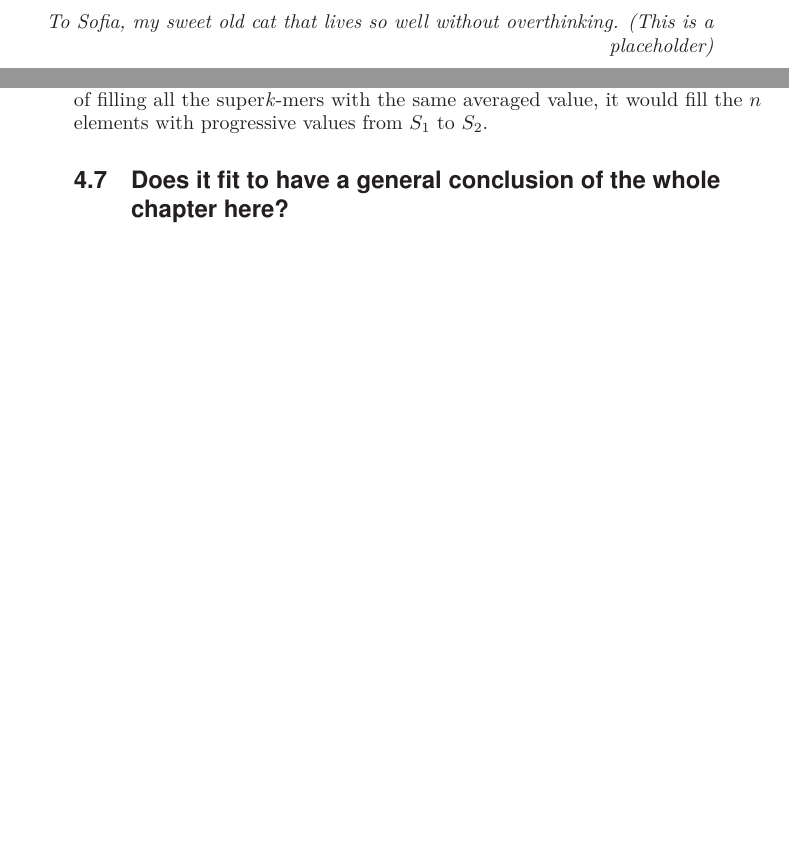
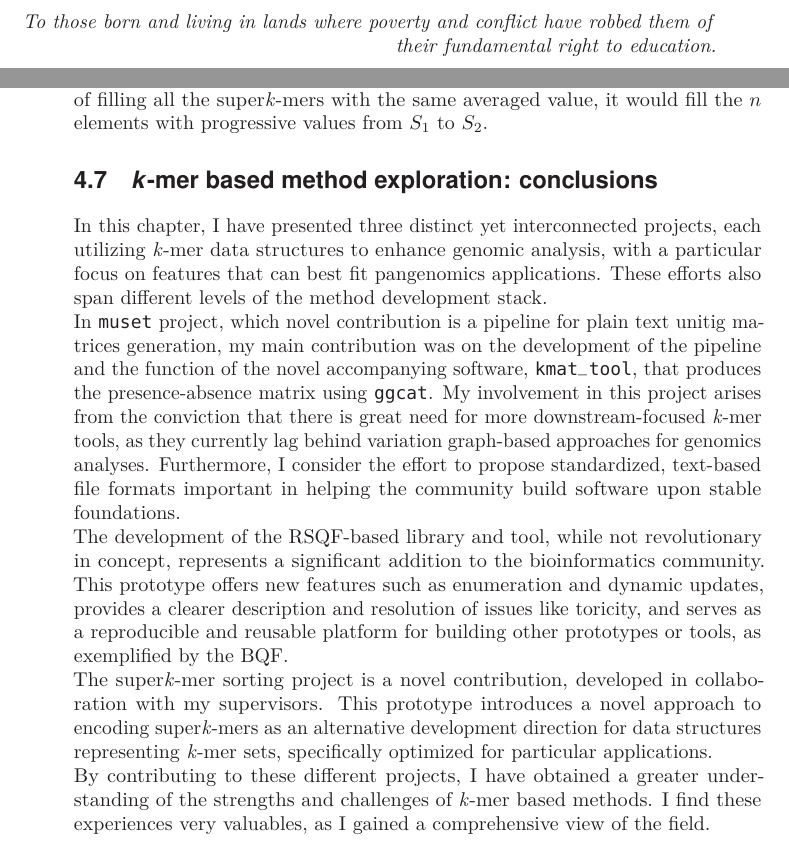
Before and after one commit to frankandreace/PHD_THESIS, a LaTeX thesis (main.tex, which reads sections/dedication.tex, sections/reducing_complexity.tex): two parts of pages 3 and 122 of 133, joined at a grey line, cut at the place of the change, the shorter picture padded with empty space. Compiled offline with pdfLaTeX.

Commit message:
:construction: added 4.7

```diff
--- a/sections/dedication.tex
+++ b/sections/dedication.tex
@@ -1,7 +1,7 @@
 \thispagestyle{empty}
 \vspace*{\stretch{1}}
 \begin{flushright}
-    \emph{To Sofia, my sweet old cat that lives so well without overthinking. (This is a placeholder)}
+    \emph{To those born and living in lands where poverty and conflict have robbed them of their fundamental right to education.}
 \end{flushright}
 
 \vspace*{\stretch{3}}
--- a/sections/reducing_complexity.tex
+++ b/sections/reducing_complexity.tex
@@ -475,6 +475,11 @@ As just described, the super\kmer sorted list can be queried using a variation o
 A future improvement of this algorithm would be to mitigate this issue, by adding information on non valid offsets to direct the binary search on the right direction without doing a linear probing. This strategy can be implemented by fill the bits of the super\kmer left blank when a \kmer is not stored in an informative way.\\
 Given two super\kmers $S_1$ and $S_2$ in a super\kmer sorted list and an offset $t$. If there are $n$ super\kmers between $S_1$ and $S_2$ that do not have a valid \kmer at that position $t$ while $S_1$ and $S_2$ do. The strategy is to fill the bits not used by \kmers in the super\kmer with "fake" nucleotides that do not serve as genetic information but that help the search by giving information on where to find the queried \kmer. This can be done by filling the empty bits with an average between the value found in $S_1$ and $S_2$ at the same position, starting to fill the bits from the most significant one, for all $n$ super\kmers. Another approach would also take into account the cardinality $n$ of the elements to fill and, instead of filling all the super\kmers with the same averaged value, it would fill the $n$ elements with progressive values from $S_1$ to $S_2$.
 
-\section{Does it fit to have a general conclusion of the whole chapter here?}
+\section{\kmer based method exploration: conclusions}
+In this chapter, I have presented three distinct yet interconnected projects, each utilizing \kmer data structures to enhance genomic analysis, with a particular focus on features that can best fit pangenomics applications. These efforts also span different levels of the method development stack.\\
+In \muset project, which novel contribution is a pipeline for plain text unitig matrices generation, my main contribution was on the development of the pipeline and the function of the novel accompanying software, \kmat, that produces the presence-absence matrix using \ggcat. My involvement in this project arises from the conviction that there is great need for more downstream-focused \kmer tools, as they currently lag behind variation graph-based approaches for genomics analyses. Furthermore, I consider the effort to propose standardized, text-based file formats important in helping the community build software upon stable foundations.\\
+The development of the RSQF-based library and tool, while not revolutionary in concept, represents a significant addition to the bioinformatics community. This prototype offers new features such as enumeration and dynamic updates, provides a clearer description and resolution of issues like toricity, and serves as a reproducible and reusable platform for building other prototypes or tools, as exemplified by the BQF.\\
+The super\kmer sorting project is a novel contribution, developed in collaboration with my supervisors. This prototype introduces a novel approach to encoding super\kmers as an alternative development direction for data structures representing \kmer sets, specifically optimized for particular applications.\\
+By contributing to these different projects, I have obtained a greater understanding of the strengths and challenges of \kmer based methods. I find these experiences very valuables, as I gained a comprehensive view of the field.
 
 \printbibliography
```
Also changed, not shown: 19 other files.
